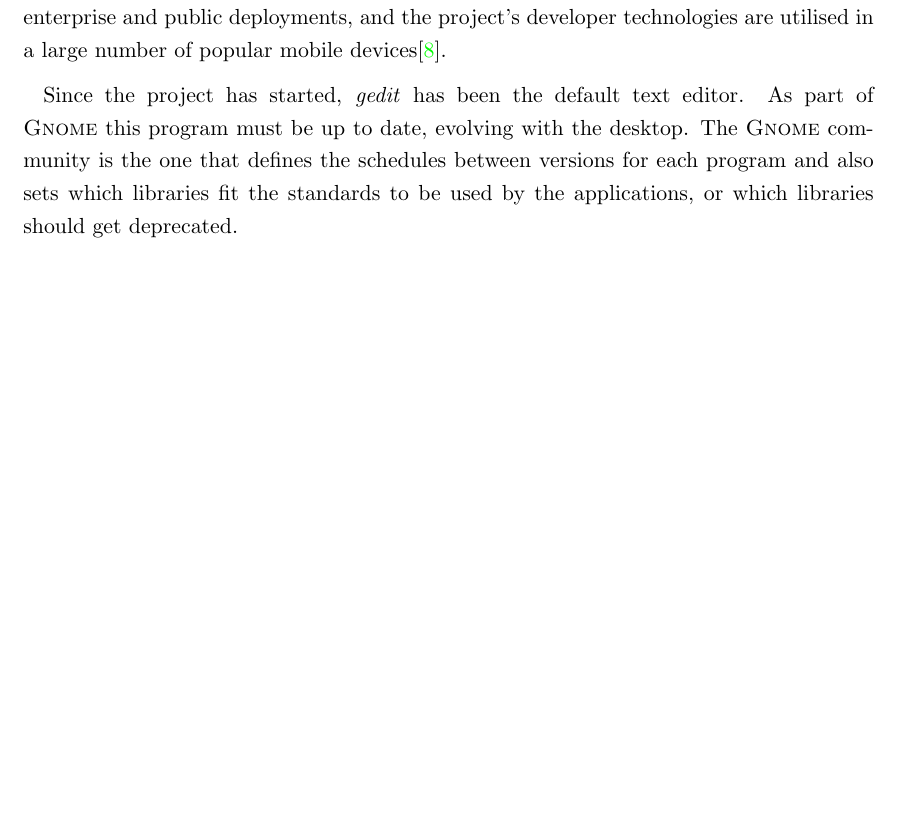
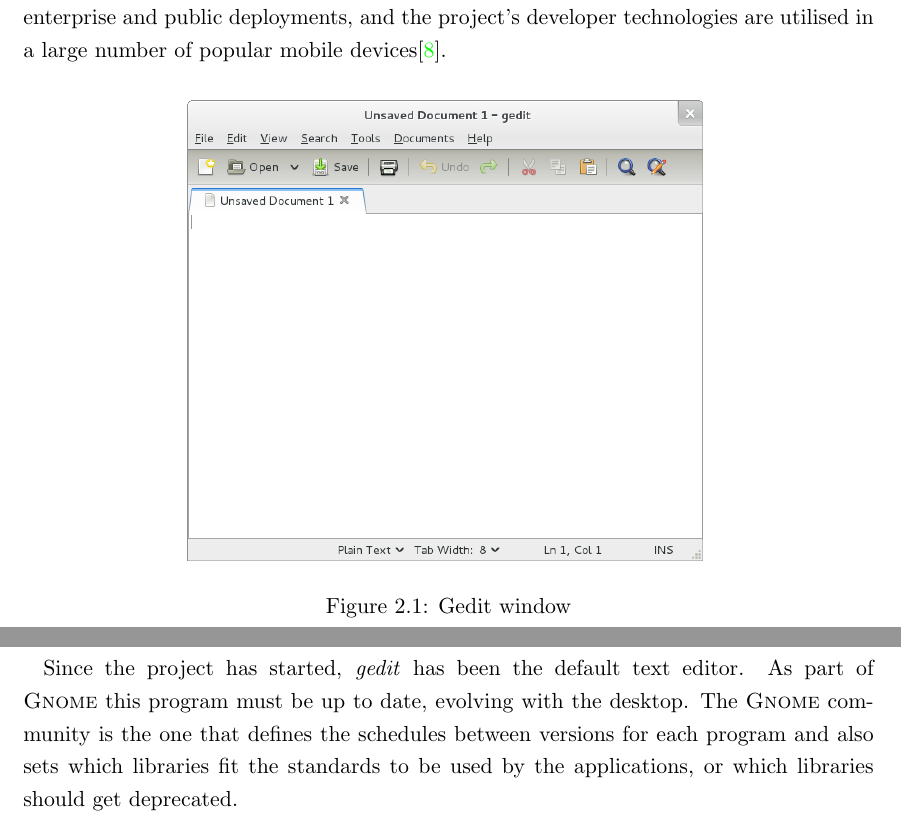
Before and after one commit to nacho/project-doc, a LaTeX thesis (main.tex, which reads intro.tex): part of page 17 of 104 before the commit and two parts of pages 17 and 18 of 104 after it, the two joined at a grey line, cut so that both start at the same text, the shorter picture padded with empty space. Compiled offline with pdfLaTeX.

Commit message:
intro: add a gedit screenshot

```diff
--- a/intro.tex
+++ b/intro.tex
@@ -4,6 +4,8 @@
 
 The \GNOME Project was started in 1997 by two then university students, Miguel de Icaza and Federico Mena. Their aim: to produce a free (as in freedom) desktop environment. Since then, \GNOME has grown into a hugely successful enterprise. Used by millions of people across the world, it is the most popular desktop environment for GNU/Linux and UNIX-type operating systems. The desktop has been utilised in successful, large-scale enterprise and public deployments, and the project’s developer technologies are utilised in a large number of popular mobile devices\cite{website:gnome}.
 
+\addfigure[scale=0.41]{./images/gedit}{Gedit window}{fig:Gedit}
+
 Since the project has started, \emph{gedit} has been the default text editor. As part of \GNOME this program must be up to date, evolving with the desktop. The \GNOME community is the one that defines the schedules between versions for each program and also sets which libraries fit the standards to be used by the applications, or which libraries should get deprecated.
 
 With this project it is proposed to add new features to \emph{gedit} and develop it from the version 2.30 to the version 3.0 in the way of using this new technologies (see page \pageref{chap:Technologies}).
```
Also changed, not shown: images/gedit.png (added).
